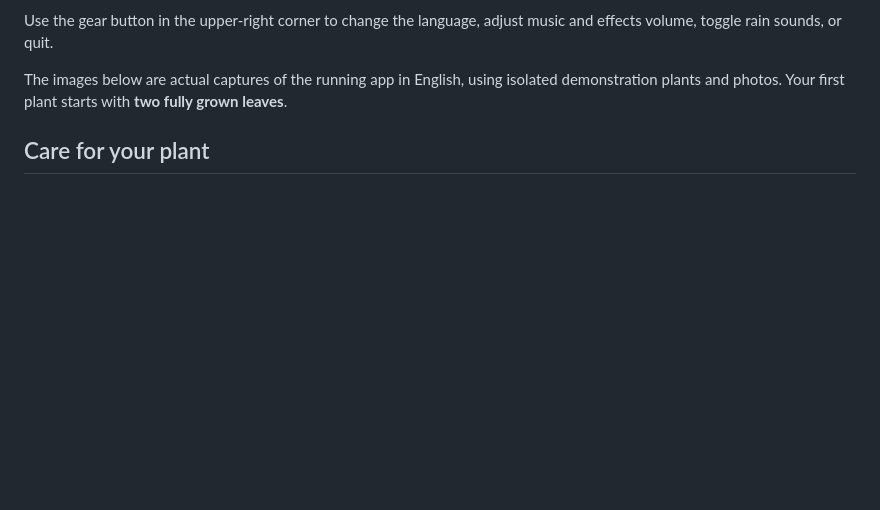
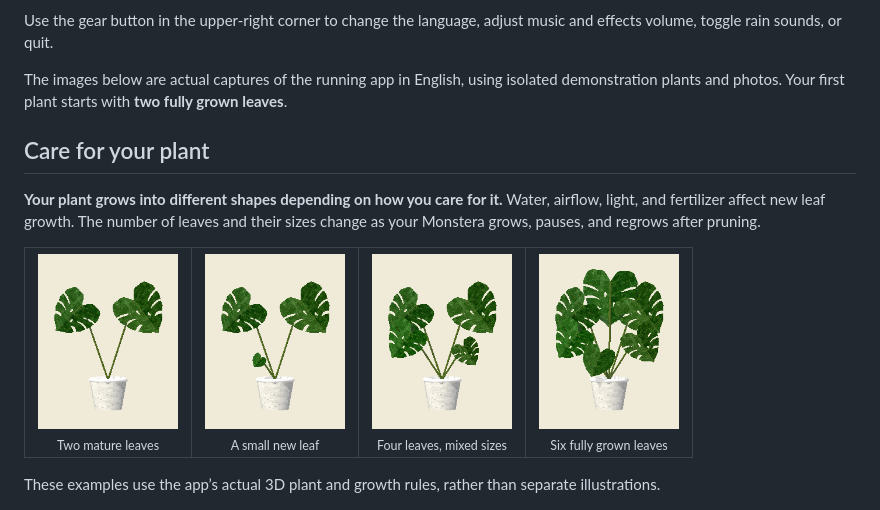
Before and after one commit to luminous037/Little-Digital-Plant-in-my-Laptop, a Markdown page: README.md, the part around the change. Rendered like a GitHub page; pictures changed too: docs/images/growth-full.png (added), docs/images/growth-growing.png (added), docs/images/growth-sprout.png (added); blank space fills up the shorter version.

```diff
--- a/README.md
+++ b/README.md
@@ -74,6 +74,19 @@ The images below are actual captures of the running app in English, using isolat
 
 ## Care for your plant
 
+**Your plant grows into different shapes depending on how you care for it.** Water, airflow, light, and fertilizer affect new leaf growth. The number of leaves and their sizes change as your Monstera grows, pauses, and regrows after pruning.
+
+<table>
+  <tr>
+    <td align="center"><img src="docs/images/growth-starter.png" width="140" alt="Actual plant model with two mature leaves"><br><sub>Two mature leaves</sub></td>
+    <td align="center"><img src="docs/images/growth-sprout.png" width="140" alt="Actual plant model with two mature leaves and a small new third leaf"><br><sub>A small new leaf</sub></td>
+    <td align="center"><img src="docs/images/growth-growing.png" width="140" alt="Actual plant model with four leaves of different sizes"><br><sub>Four leaves, mixed sizes</sub></td>
+    <td align="center"><img src="docs/images/growth-full.png" width="140" alt="Actual plant model with six fully grown leaves"><br><sub>Six fully grown leaves</sub></td>
+  </tr>
+</table>
+
+These examples use the app’s actual 3D plant and growth rules, rather than separate illustrations.
+
 <img src="docs/images/care.png" width="420" alt="Plant care bubble showing Water, Fertilize, soil moisture, fertilizer concentration, and the plant name">
 
 - **Open the care bubble:** click the plant or the bottom leaf button. It shows soil moisture, fertilizer concentration, and a short description of how your plant is doing.
```
Also changed, not shown: 2 other files.
